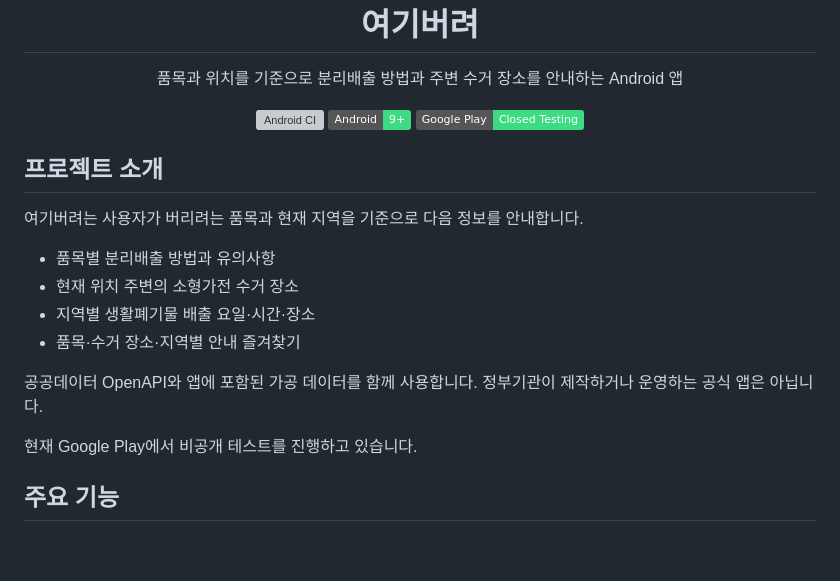
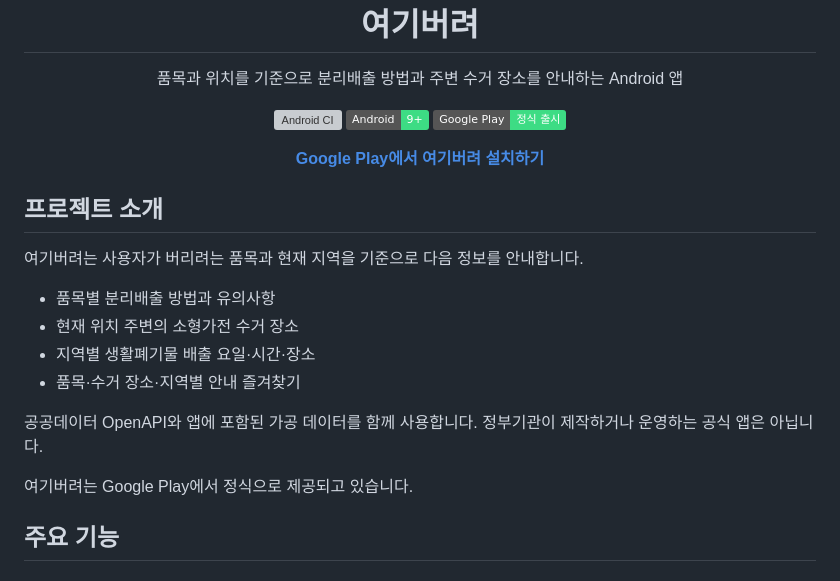
Before and after one commit to AndroidStudy-Sesac/Yeogi-Beoryeo, a Markdown page: README.md, the part around the change. GitHub-like rendering; badges without logos; blank space fills up the shorter version; grey boxes are pictures that could not be loaded.

Commit message:
docs: README Google Play 정식 출시 정보 반영
- Google Play 배지를 비공개 테스트에서 정식 출시 상태로 변경
- README 상단에 Google Play 설치 링크 추가
- 프로젝트 소개 문구를 정식 출시 상태에 맞게 수정

```diff
--- a/README.md
+++ b/README.md
@@ -13,7 +13,17 @@
     <img src="https://github.com/AndroidStudy-Sesac/Yeogi-Beoryeo/actions/workflows/android-ci.yml/badge.svg?branch=develop" alt="Android CI">
   </a>
   <img src="https://img.shields.io/badge/Android-9%2B-3DDC84?logo=android&logoColor=white" alt="Android 9 이상">
-  <img src="https://img.shields.io/badge/Google_Play-Closed_Testing-3DDC84?logo=googleplay&logoColor=white" alt="Google Play 비공개 테스트">
+  <a href="https://play.google.com/store/apps/details?id=com.team.yeogibeoryeo">
+    <img src="https://img.shields.io/badge/Google_Play-정식_출시-3DDC84?logo=googleplay&logoColor=white" alt="Google Play 정식 출시">
+  </a>
+</p>
+
+<p align="center">
+  <strong>
+    <a href="https://play.google.com/store/apps/details?id=com.team.yeogibeoryeo">
+      Google Play에서 여기버려 설치하기
+    </a>
+  </strong>
 </p>
 
 ## 프로젝트 소개
@@ -27,7 +37,7 @@
 
 공공데이터 OpenAPI와 앱에 포함된 가공 데이터를 함께 사용합니다. 정부기관이 제작하거나 운영하는 공식 앱은 아닙니다.
 
-현재 Google Play에서 비공개 테스트를 진행하고 있습니다.
+여기버려는 Google Play에서 정식으로 제공되고 있습니다.
 
 ## 주요 기능
 
```
